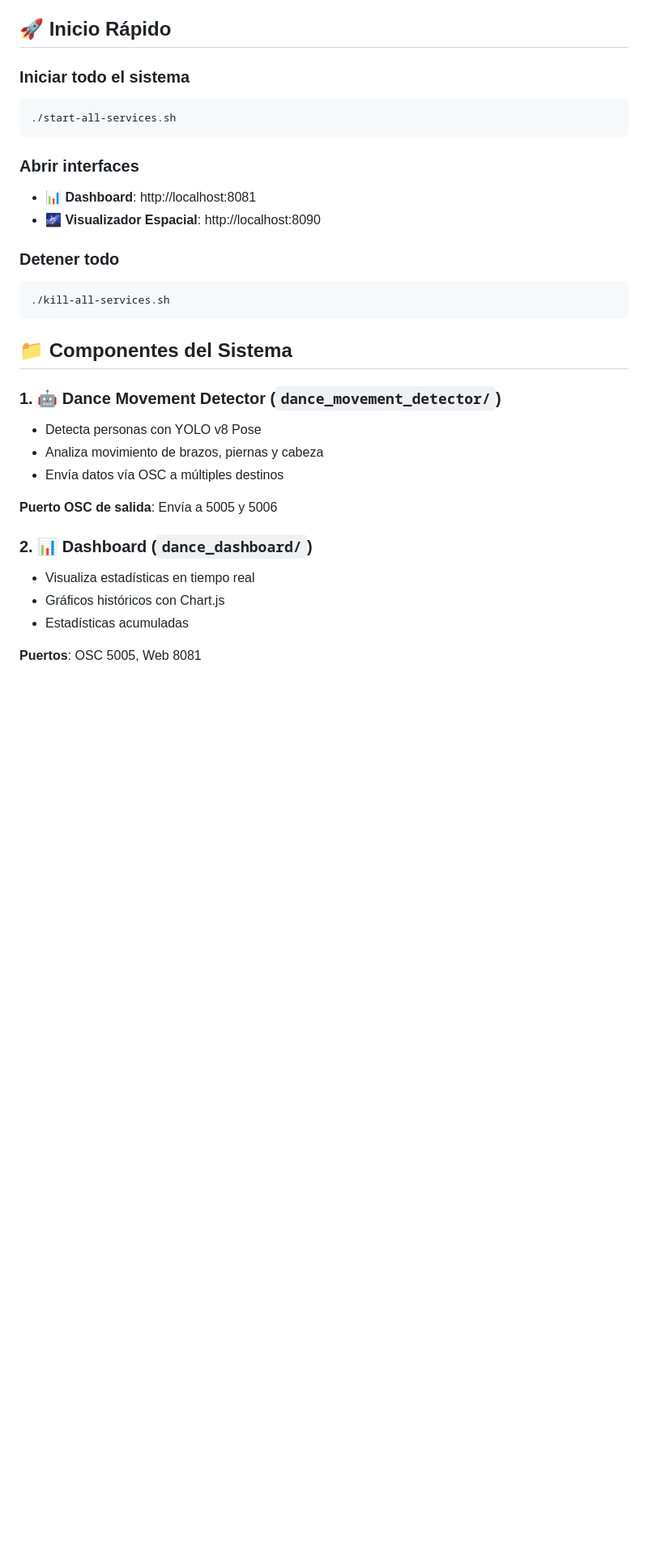
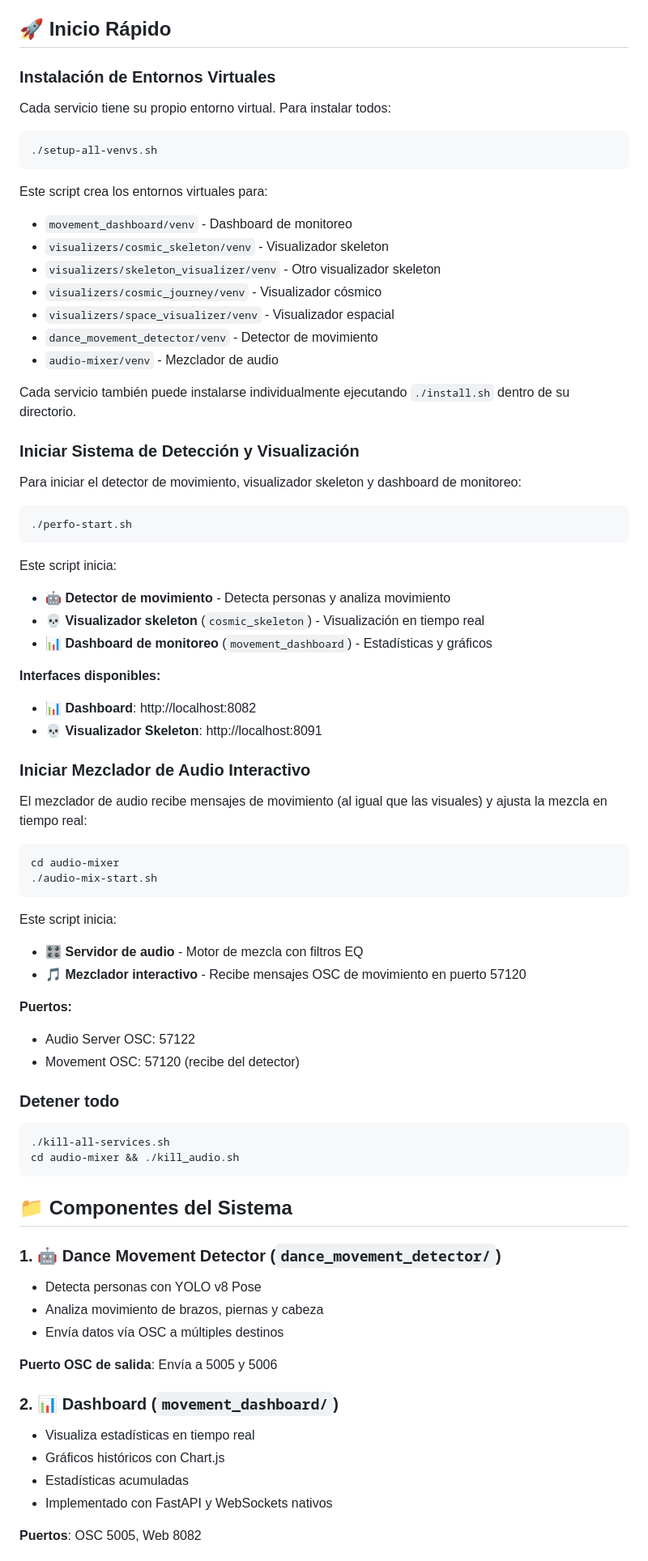
Before and after one commit to timmd-9216/crowdstream, a Markdown page: docs/README_SISTEMA_COMPLETO.md, the part around one of its changes. Shown at 81% size. Rendered like a GitHub page; blank space fills up the shorter version.

````diff
--- a/docs/README_SISTEMA_COMPLETO.md
+++ b/docs/README_SISTEMA_COMPLETO.md
@@ -4,18 +4,63 @@ Sistema completo para detectar y visualizar movimiento de bailarines usando YOLO
 
 ## 🚀 Inicio Rápido
 
-### Iniciar todo el sistema
+### Instalación de Entornos Virtuales
+
+Cada servicio tiene su propio entorno virtual. Para instalar todos:
+
 ```bash
-./start-all-services.sh
+./setup-all-venvs.sh
 ```
 
-### Abrir interfaces
-- 📊 **Dashboard**: http://localhost:8081
-- 🌌 **Visualizador Espacial**: http://localhost:8090
+Este script crea los entornos virtuales para:
+- `movement_dashboard/venv` - Dashboard de monitoreo
+- `visualizers/cosmic_skeleton/venv` - Visualizador skeleton
+- `visualizers/skeleton_visualizer/venv` - Otro visualizador skeleton
+- `visualizers/cosmic_journey/venv` - Visualizador cósmico
+- `visualizers/space_visualizer/venv` - Visualizador espacial
+- `dance_movement_detector/venv` - Detector de movimiento
+- `audio-mixer/venv` - Mezclador de audio
+
+Cada servicio también puede instalarse individualmente ejecutando `./install.sh` dentro de su directorio.
+
+### Iniciar Sistema de Detección y Visualización
+
+Para iniciar el detector de movimiento, visualizador skeleton y dashboard de monitoreo:
+
+```bash
+./perfo-start.sh
+```
+
+Este script inicia:
+- 🤖 **Detector de movimiento** - Detecta personas y analiza movimiento
+- 💀 **Visualizador skeleton** (`cosmic_skeleton`) - Visualización en tiempo real
+- 📊 **Dashboard de monitoreo** (`movement_dashboard`) - Estadísticas y gráficos
+
+**Interfaces disponibles:**
+- 📊 **Dashboard**: http://localhost:8082
+- 💀 **Visualizador Skeleton**: http://localhost:8091
+
+### Iniciar Mezclador de Audio Interactivo
+
+El mezclador de audio recibe mensajes de movimiento (al igual que las visuales) y ajusta la mezcla en tiempo real:
+
+```bash
+cd audio-mixer
+./audio-mix-start.sh
+```
+
+Este script inicia:
+- 🎛️ **Servidor de audio** - Motor de mezcla con filtros EQ
+- 🎵 **Mezclador interactivo** - Recibe mensajes OSC de movimiento en puerto 57120
+
+**Puertos:**
+- Audio Server OSC: 57122
+- Movement OSC: 57120 (recibe del detector)
 
 ### Detener todo
 ```bash
 ./kill-all-services.sh
+cd audio-mixer && ./kill_audio.sh
 ```
 
 ## 📁 Componentes del Sistema
@@ -27,10 +72,11 @@ Sistema completo para detectar y visualizar movimiento de bailarines usando YOLO
 
 **Puerto OSC de salida**: Envía a 5005 y 5006
 
-### 2. 📊 Dashboard (`dance_dashboard/`)
+### 2. 📊 Dashboard (`movement_dashboard/`)
 - Visualiza estadísticas en tiempo real
 - Gráficos históricos con Chart.js
 - Estadísticas acumuladas
+- Implementado con FastAPI y WebSockets nativos
 
-**Puertos**: OSC 5005, Web 8081
+**Puertos**: OSC 5005, Web 8082
 
````
Also changed, not shown: other parts of docs/README_SISTEMA_COMPLETO.md (+28 -11 lines), README.md (added, +186 -0 lines).
